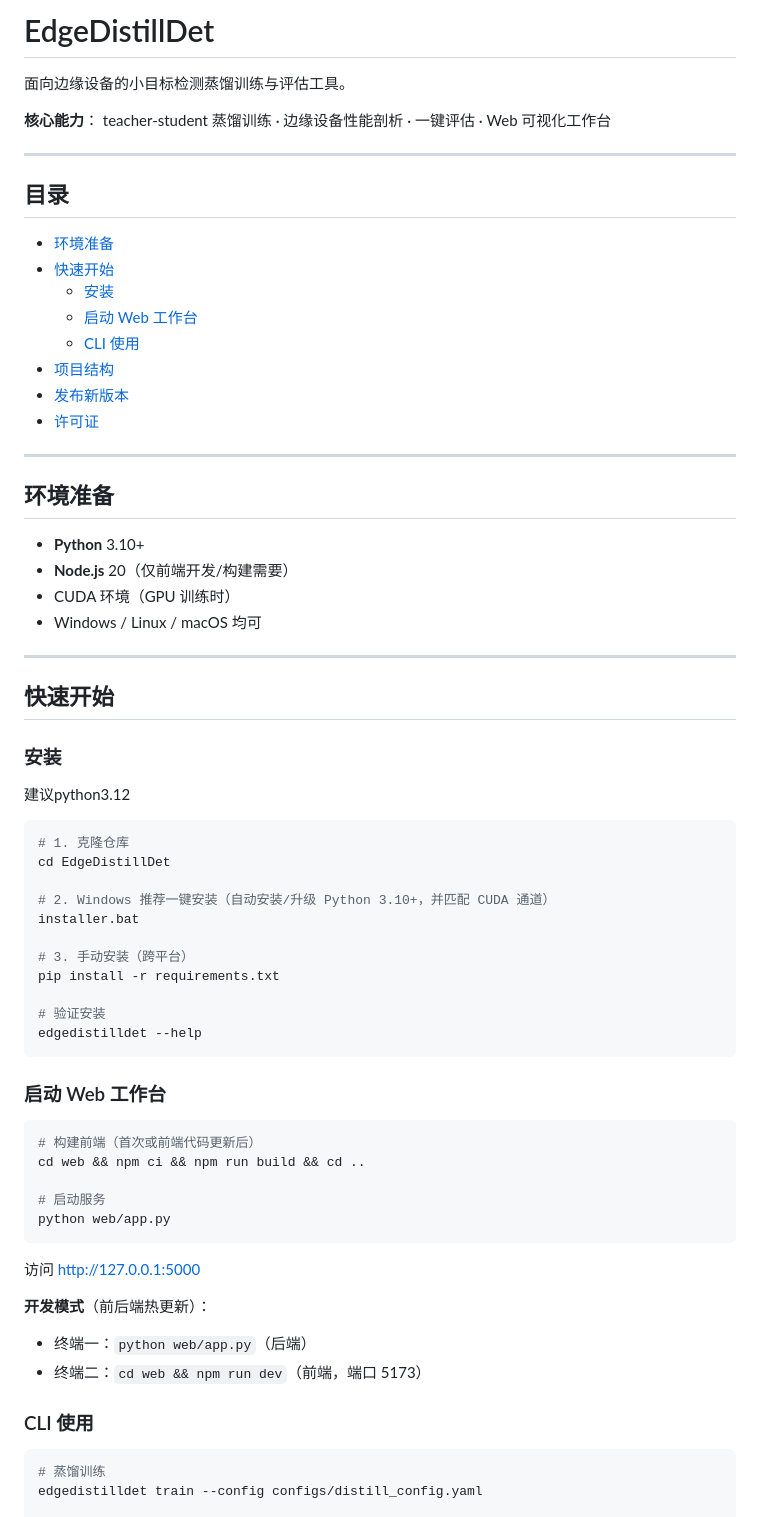
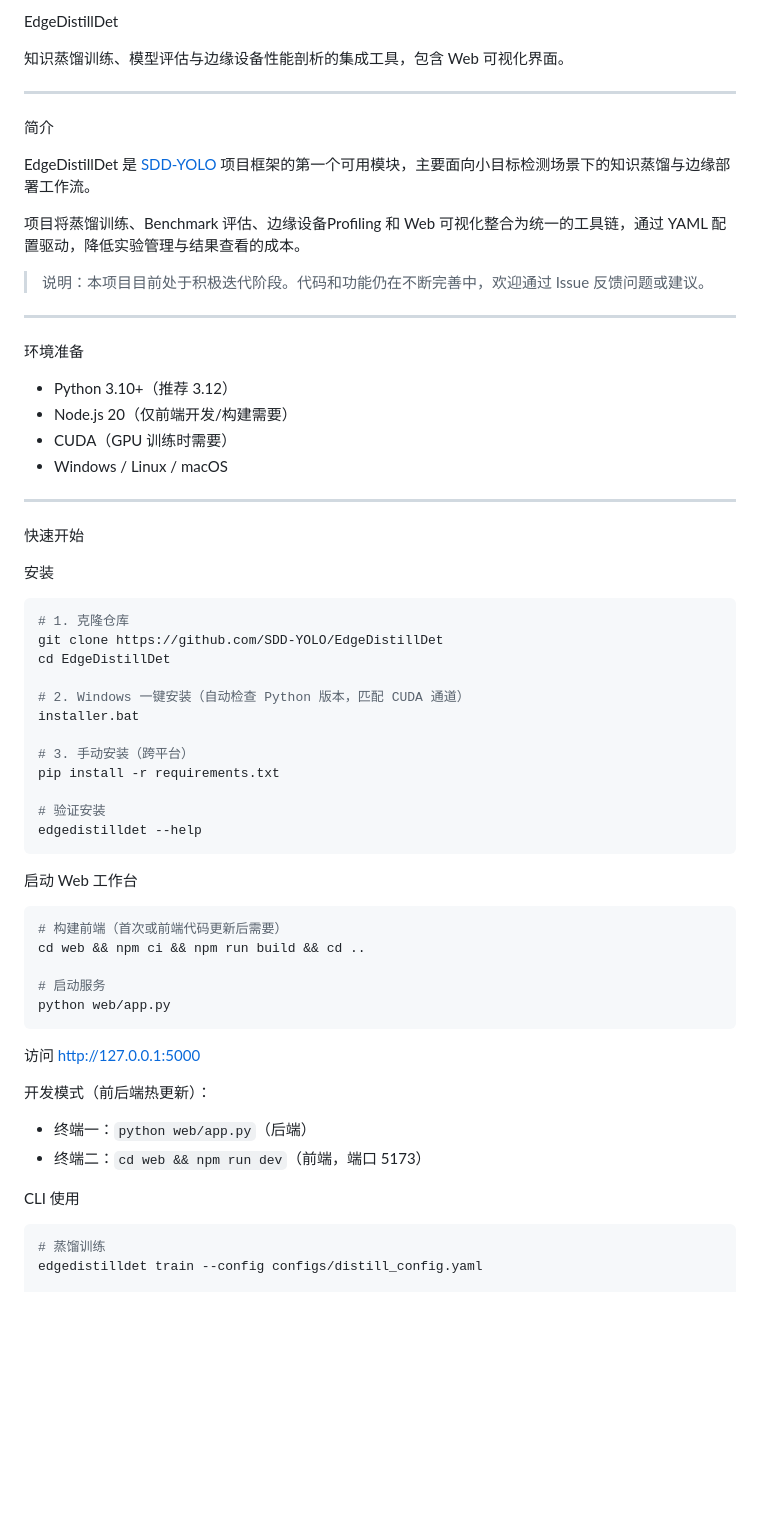
Before and after one commit to SDD-YOLO/EdgeDistillDet, a Markdown page: docs/README.md, the part around one of its changes. Rendered like a GitHub page; blank space fills up the shorter version.

Commit message:
feat: update README for clarity and structure improvements

````diff
--- a/docs/README.md
+++ b/docs/README.md
@@ -1,44 +1,38 @@
-# EdgeDistillDet
+EdgeDistillDet
 
-面向边缘设备的小目标检测蒸馏训练与评估工具。
-
-**核心能力**： teacher-student 蒸馏训练 · 边缘设备性能剖析 · 一键评估 · Web 可视化工作台
+知识蒸馏训练、模型评估与边缘设备性能剖析的集成工具，包含 Web 可视化界面。
 
 ---
 
-## 目录
+简介
 
-- [环境准备](#环境准备)
-- [快速开始](#快速开始)
-  - [安装](#安装)
-  - [启动 Web 工作台](#启动-web-工作台)
-  - [CLI 使用](#cli-使用)
-- [项目结构](#项目结构)
-- [发布新版本](#发布新版本)
-- [许可证](#许可证)
+EdgeDistillDet 是 [SDD-YOLO](https://github.com/SDD-YOLO) 项目框架的第一个可用模块，主要面向小目标检测场景下的知识蒸馏与边缘部署工作流。
+
+项目将蒸馏训练、Benchmark 评估、边缘设备Profiling 和 Web 可视化整合为统一的工具链，通过 YAML 配置驱动，降低实验管理与结果查看的成本。
+
+> 说明：本项目目前处于积极迭代阶段。代码和功能仍在不断完善中，欢迎通过 Issue 反馈问题或建议。
 
 ---
 
-## 环境准备
+环境准备
 
-- **Python** 3.10+
-- **Node.js** 20（仅前端开发/构建需要）
-- CUDA 环境（GPU 训练时）
-- Windows / Linux / macOS 均可
+- Python 3.10+（推荐 3.12）
+- Node.js 20（仅前端开发/构建需要）
+- CUDA（GPU 训练时需要）
+- Windows / Linux / macOS
 
 ---
 
-## 快速开始
+快速开始
 
-### 安装
-
-建议python3.12
+安装
 
 ```bash
 # 1. 克隆仓库
+git clone https://github.com/SDD-YOLO/EdgeDistillDet
 cd EdgeDistillDet
 
-# 2. Windows 推荐一键安装（自动安装/升级 Python 3.10+，并匹配 CUDA 通道）
+# 2. Windows 一键安装（自动检查 Python 版本，匹配 CUDA 通道）
 installer.bat
 
 # 3. 手动安装（跨平台）
@@ -48,10 +42,10 @@ pip install -r requirements.txt
 edgedistilldet --help
 ```
 
-### 启动 Web 工作台
+启动 Web 工作台
 
 ```bash
-# 构建前端（首次或前端代码更新后）
+# 构建前端（首次或前端代码更新后需要）
 cd web && npm ci && npm run build && cd ..
 
 # 启动服务
@@ -60,11 +54,11 @@ python web/app.py
 
 访问 http://127.0.0.1:5000
 
-**开发模式**（前后端热更新）：
+开发模式（前后端热更新）：
 - 终端一：`python web/app.py`（后端）
 - 终端二：`cd web && npm run dev`（前端，端口 5173）
 
-### CLI 使用
+CLI 使用
 
 ```bash
 # 蒸馏训练
````
Also changed, not shown: other parts of docs/README.md (+19 -22 lines).
